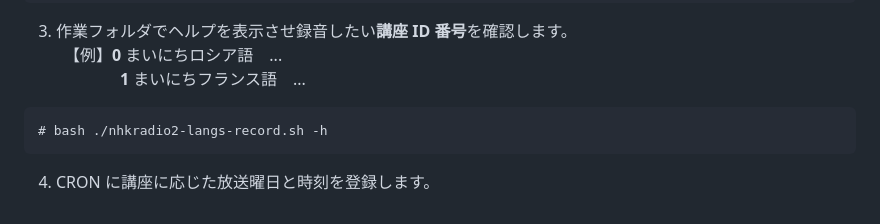
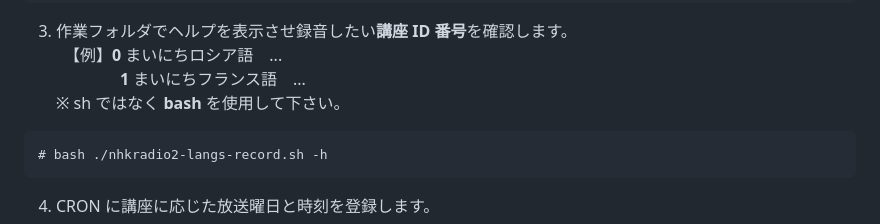
Before and after one commit to ru-museum/nhkradio2-langs-record, a Markdown page: README.md, the part around the change. Rendered like a GitHub page.

````diff
--- a/README.md
+++ b/README.md
@@ -122,6 +122,7 @@ REC_TIME="00:15:00"
 3. 作業フォルダでヘルプを表示させ録音したい**講座 ID 番号**を確認します。
 　【例】**0** まいにちロシア語　...
 　　　　**1** まいにちフランス語　...
+ ※ sh ではなく **bash** を使用して下さい。
  ```
  # bash ./nhkradio2-langs-record.sh -h
  ```
````
